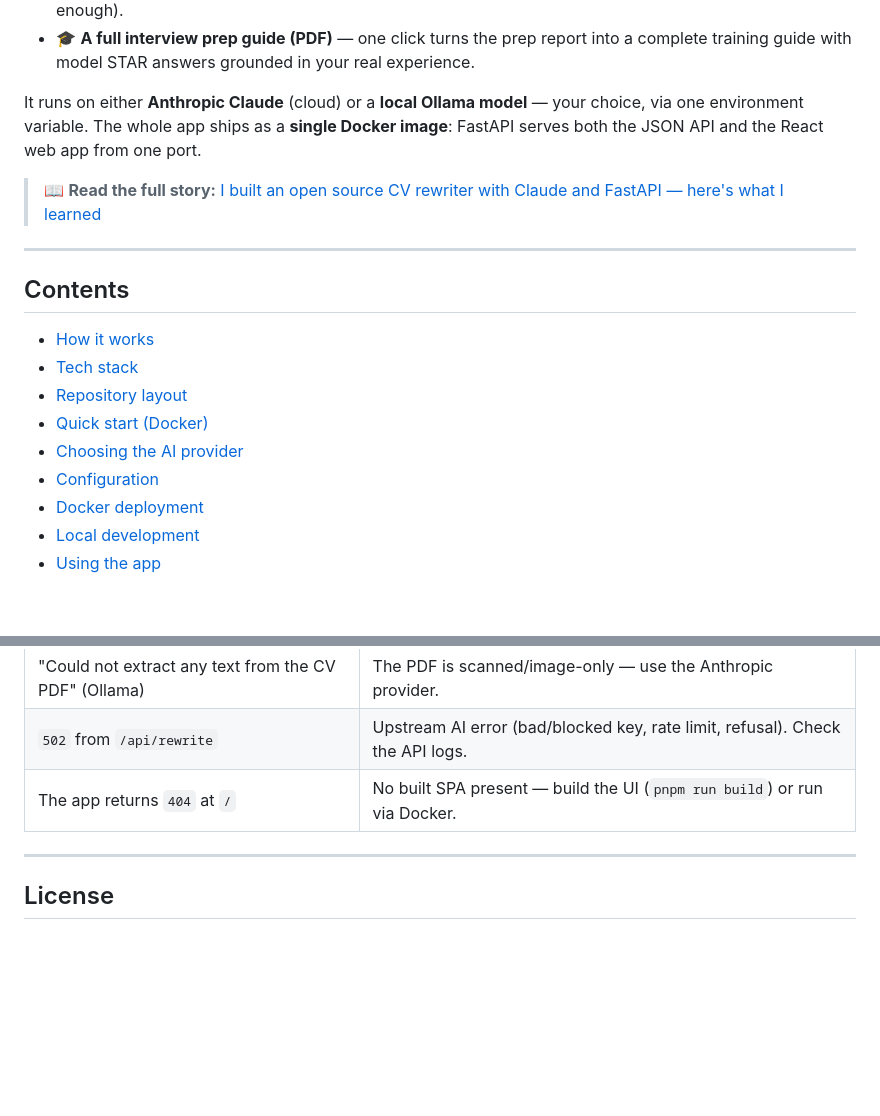
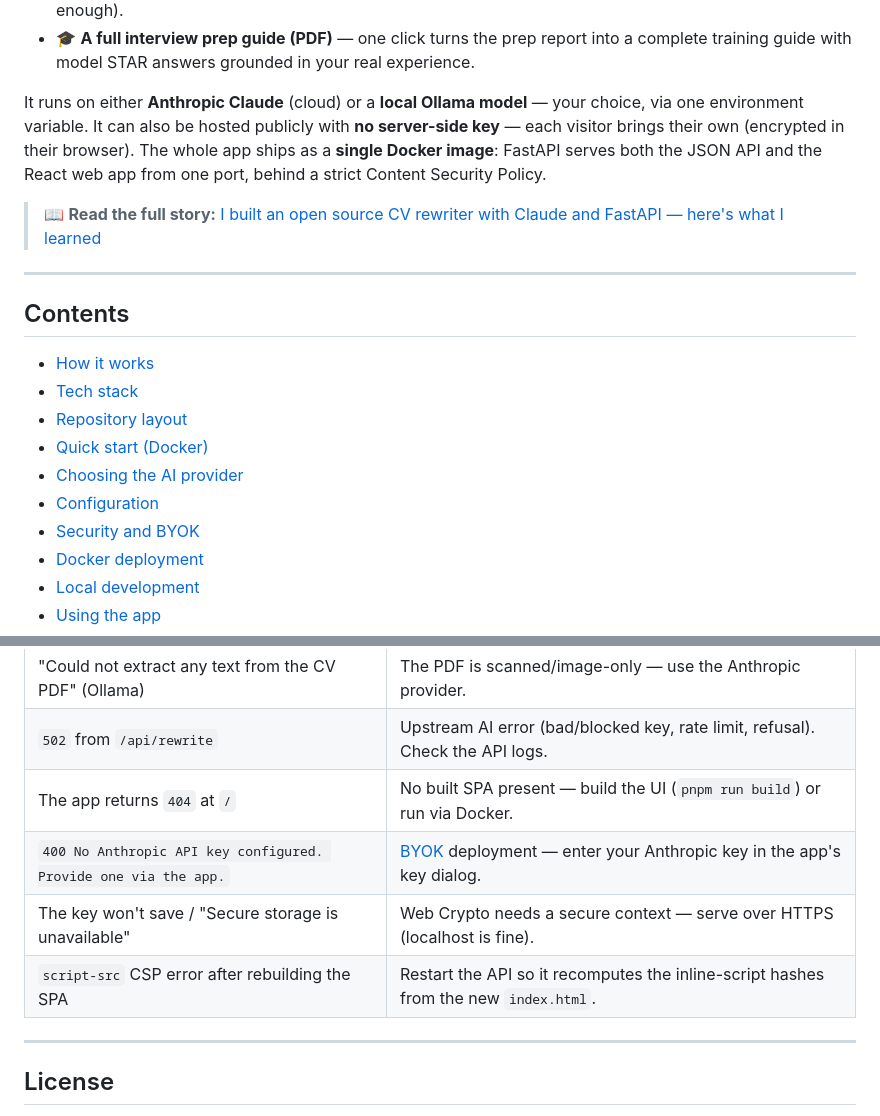
Before and after one commit to sajanv88/cv-rewrite, a Markdown page: README.md, 2 parts joined by grey strips. Drawn GitHub-style; blank space fills up the shorter version.

```diff
--- a/README.md
+++ b/README.md
@@ -12,8 +12,10 @@ Upload your **CV (PDF)** and a **job description**, and CV Rewrite gives you:
   complete training guide with model STAR answers grounded in your real experience.
 
 It runs on either **Anthropic Claude** (cloud) or a **local Ollama model** — your
-choice, via one environment variable. The whole app ships as a **single Docker
-image**: FastAPI serves both the JSON API and the React web app from one port.
+choice, via one environment variable. It can also be hosted publicly with **no
+server-side key** — each visitor brings their own (encrypted in their browser).
+The whole app ships as a **single Docker image**: FastAPI serves both the JSON API
+and the React web app from one port, behind a strict Content Security Policy.
 
 > 📖 **Read the full story:** [I built an open source CV rewriter with Claude and FastAPI — here's what I learned](https://medium.com/@sajanvtech/i-built-an-open-source-cv-rewriter-with-claude-and-fastapi-here-is-what-i-learned-f37a8431bc89)
 
@@ -27,6 +29,7 @@ image**: FastAPI serves both the JSON API and the React web app from one port.
 - [Quick start (Docker)](#quick-start-docker)
 - [Choosing the AI provider](#choosing-the-ai-provider)
 - [Configuration](#configuration)
+- [Security and BYOK](#security-and-byok)
 - [Docker deployment](#docker-deployment)
 - [Local development](#local-development)
 - [Using the app](#using-the-app)
@@ -324,6 +369,9 @@ Returns `{"status":"ok"}`.
 | "Could not extract any text from the CV PDF" (Ollama) | The PDF is scanned/image-only — use the Anthropic provider. |
 | `502` from `/api/rewrite` | Upstream AI error (bad/blocked key, rate limit, refusal). Check the API logs. |
 | The app returns `404` at `/` | No built SPA present — build the UI (`pnpm run build`) or run via Docker. |
+| `400 No Anthropic API key configured. Provide one via the app.` | [BYOK](#security-and-byok) deployment — enter your Anthropic key in the app's key dialog. |
+| The key won't save / "Secure storage is unavailable" | Web Crypto needs a secure context — serve over HTTPS (localhost is fine). |
+| `script-src` CSP error after rebuilding the SPA | Restart the API so it recomputes the inline-script hashes from the new `index.html`. |
 
 ---
 
```
Also changed, not shown: other parts of README.md (+43 -1 lines).
